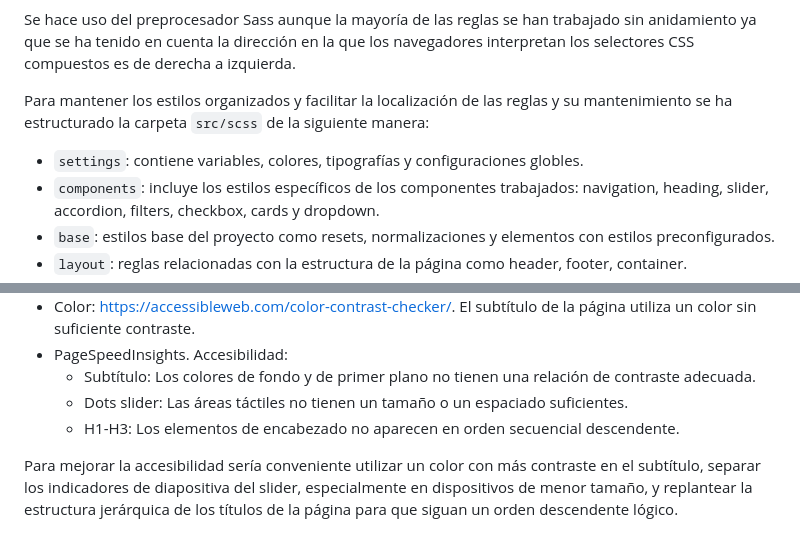
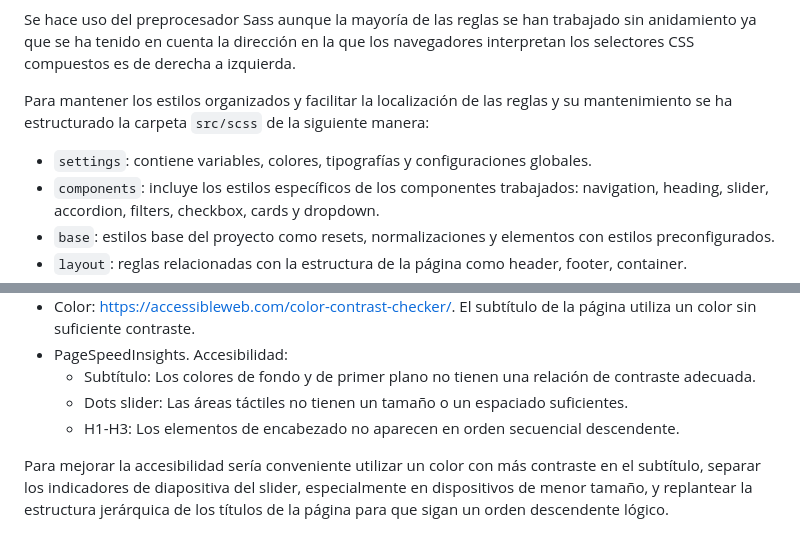
Before and after one commit to utopia-code/decskill-avoris, a Markdown page: README.md, 2 parts joined by grey strips. Rendered like a GitHub page.

Commit message:
waveless: README.md (2)

```diff
--- a/README.md
+++ b/README.md
@@ -42,7 +42,7 @@ Se hace uso del preprocesador Sass aunque la mayoría de las reglas se han traba
 
 Para mantener los estilos organizados y facilitar la localización de las reglas y su mantenimiento se ha estructurado la carpeta `src/scss` de la siguiente manera:
 
-- `settings`: contiene variables, colores, tipografías y configuraciones globles.
+- `settings`: contiene variables, colores, tipografías y configuraciones globales.
 - `components`: incluye los estilos específicos de los componentes trabajados: navigation, heading, slider, accordion, filters, checkbox, cards y dropdown.
 - `base`: estilos base del proyecto como resets, normalizaciones y elementos con estilos preconfigurados.
 - `layout`: reglas relacionadas con la estructura de la página como header, footer, container.
@@ -66,4 +66,4 @@ Se ha añadido funcionalidad básica utilizando JavaScript Vanilla en el panel d
     * Dots slider: Las áreas táctiles no tienen un tamaño o un espaciado suficientes.
     * H1-H3: Los elementos de encabezado no aparecen en orden secuencial descendente.
 
-Para mejorar la accesibilidad sería conveniente utilizar un color con más contraste en el subtítulo, separar los indicadores de diapositiva del slider, especialmente en dispositivos de menor tamaño, y replantear la estructura jerárquica de los títulos de la página para que siguan un orden descendente lógico.
+Para mejorar la accesibilidad sería conveniente utilizar un color con más contraste en el subtítulo, separar los indicadores de diapositiva del slider, especialmente en dispositivos de menor tamaño, y replantear la estructura jerárquica de los títulos de la página para que sigan un orden descendente lógico.
```
